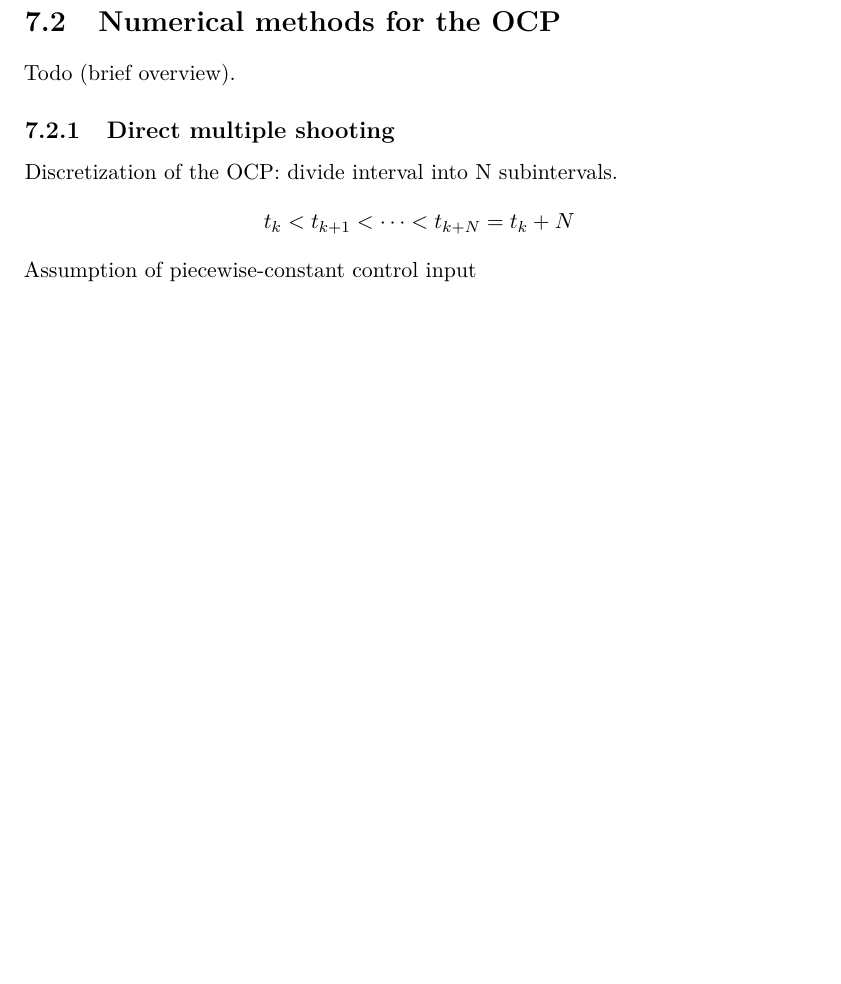
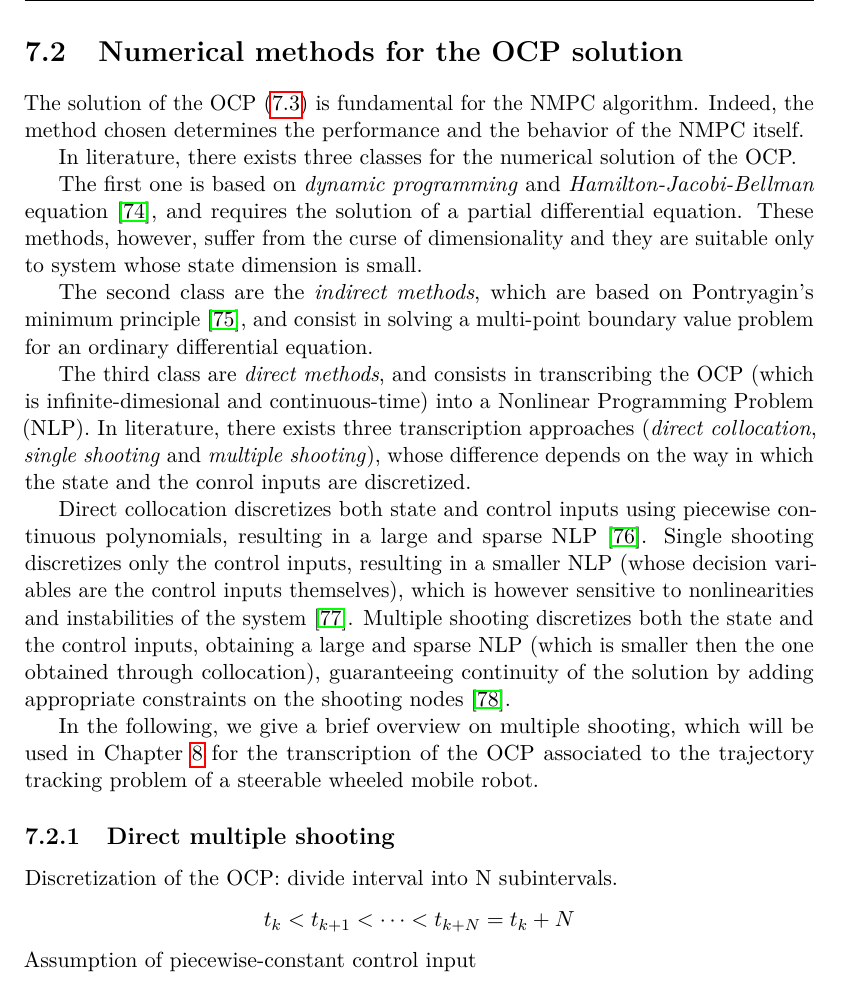
Before and after one commit to micco00x/phdthesis, a LaTeX thesis (thesis.tex, which reads realtimenmpc.tex): part of page 76 of 104 before the commit and part of page 76 of 105 after it, cut so that both start at the same text, the shorter picture padded with empty space. Compiled offline with pdfLaTeX.

Commit message:
NMPC-RTI: Numerical methods overview updated

```diff
--- a/realtimenmpc.tex
+++ b/realtimenmpc.tex
@@ -103,8 +103,48 @@ This steps, which describes the NMPC algorithm, summarized in Algorithm
     }
 \end{algorithm}
 
-\section{Numerical methods for the OCP}
-Todo (brief overview).
+\section{Numerical methods for the OCP solution}
+The solution of the OCP \eqref{eq:OCP} is fundamental for the NMPC algorithm.
+Indeed, the method chosen determines the performance and the behavior of the
+NMPC itself.
+
+In literature, there exists three classes for the numerical solution of the OCP.
+
+The first one is based on \textit{dynamic programming} and
+\textit{Hamilton-Jacobi-Bellman}
+equation \cite{Bertsekas2005DynamicProgrammingandOptimalControl}, and requires the solution of a
+partial differential equation. These methods, however, suffer from the curse of
+dimensionality and they are suitable only to system whose state dimension
+is small.
+
+The second class are the \textit{indirect methods}, which are based on
+Pontryagin's minimum principle \cite{Liberzon2012CalculusofVariations}, and
+consist in solving a multi-point boundary value problem for an ordinary
+differential equation.
+
+The third class are \textit{direct methods}, and consists in transcribing
+the OCP (which is infinite-dimesional and continuous-time) into a Nonlinear
+Programming Problem (NLP). In literature, there exists three transcription
+approaches (\textit{direct collocation}, \textit{single shooting} and
+\textit{multiple shooting}), whose difference depends on the way in which the
+state and the conrol inputs are discretized.
+
+Direct collocation discretizes both state and
+control inputs using
+piecewise continuous polynomials, resulting in a large and sparse NLP
+\cite{Hargraves1986Collocation}.
+Single shooting discretizes only the control inputs, resulting in a smaller NLP
+(whose decision variables are the control inputs themselves), which is however
+sensitive to nonlinearities and instabilities of the system
+\cite{Zanon2017DirectOptimalControlandMPC}. Multiple shooting discretizes
+both the state and the control inputs, obtaining a large and sparse NLP (which
+is smaller then the one obtained through collocation), guaranteeing continuity
+of the solution by adding appropriate constraints on the shooting nodes
+\cite{Bock1984MultipleShooting}.
+
+In the following, we give a brief overview on multiple shooting, which will be
+used in Chapter \ref{ch:nmpc-swmr} for the transcription of the OCP associated
+to the trajectory tracking problem of a steerable wheeled mobile robot.
 
 \subsection{Direct multiple shooting}
 Discretization of the OCP: divide interval into N subintervals.
```
Also changed, not shown: bibliography.bib (+49 -0 lines).
